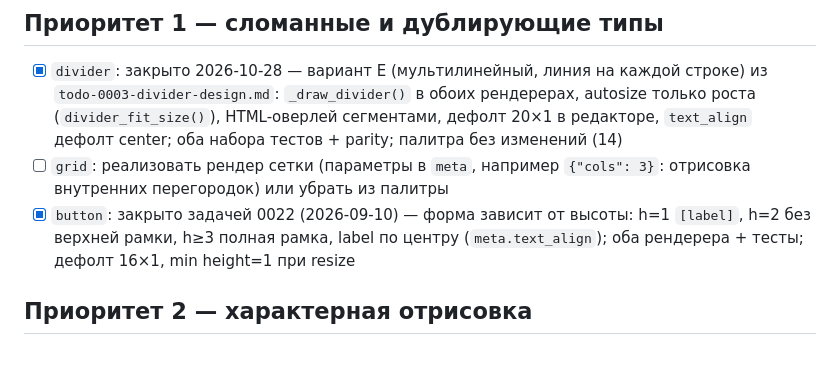
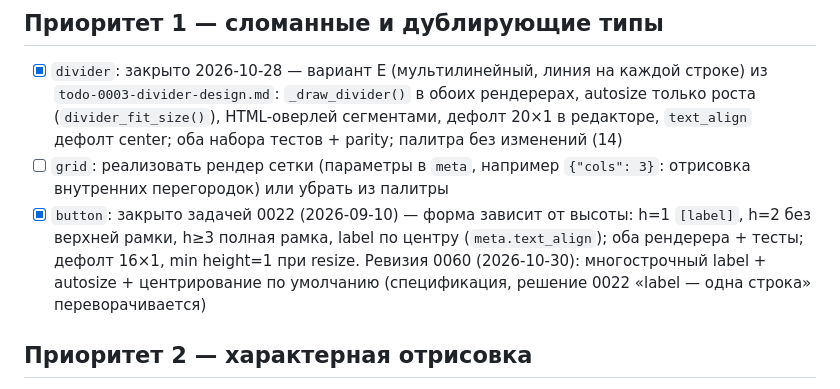
Before and after one commit to sshmakov/boxframe, a Markdown page: tasks/backlog/todo-0001-component-variants-completion.md, the part around the change. Rendered like a GitHub page; blank space fills up the shorter version.

```diff
--- a/tasks/backlog/todo-0001-component-variants-completion.md
+++ b/tasks/backlog/todo-0001-component-variants-completion.md
@@ -41,7 +41,9 @@
 - [x] `button`: закрыто задачей 0022 (2026-09-10) — форма зависит от
       высоты: h=1 `[label]`, h=2 без верхней рамки, h≥3 полная рамка,
       label по центру (`meta.text_align`); оба рендерера + тесты; дефолт
-      16×1, min height=1 при resize
+      16×1, min height=1 при resize. Ревизия 0060 (2026-10-30):
+      многострочный label + autosize + центрирование по умолчанию
+      (спецификация, решение 0022 «label — одна строка» переворачивается)
 
 ## Приоритет 2 — характерная отрисовка
 
```
Also changed, not shown: tasks/0051-0060/0060-button-multiline-autosize.md (added, +196 -0 lines).
